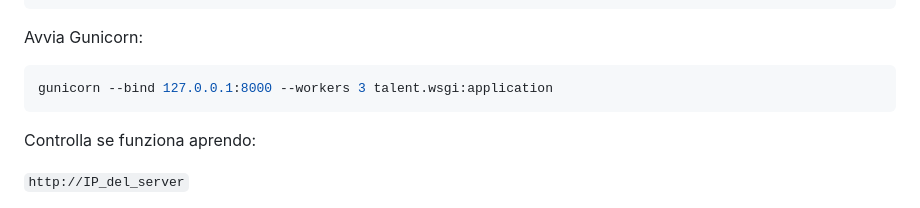
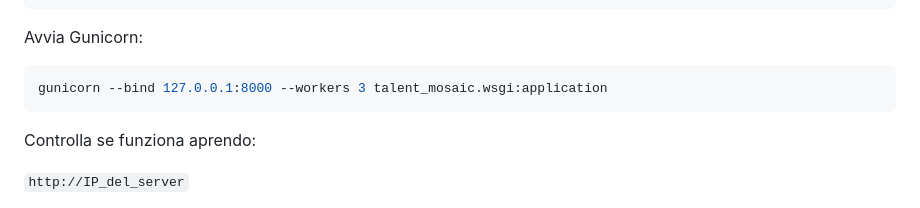
Before and after one commit to turiliffiu/talent-mosaic-django, a Markdown page: README.md, the part around the change. GitHub-like rendering.

````diff
--- a/README.md
+++ b/README.md
@@ -342,7 +342,7 @@ source venv/bin/activate
 Avvia Gunicorn:
 
 ```bash
-gunicorn --bind 127.0.0.1:8000 --workers 3 talent.wsgi:application
+gunicorn --bind 127.0.0.1:8000 --workers 3 talent_mosaic.wsgi:application
 ```
 
 Controlla se funziona aprendo:
````
